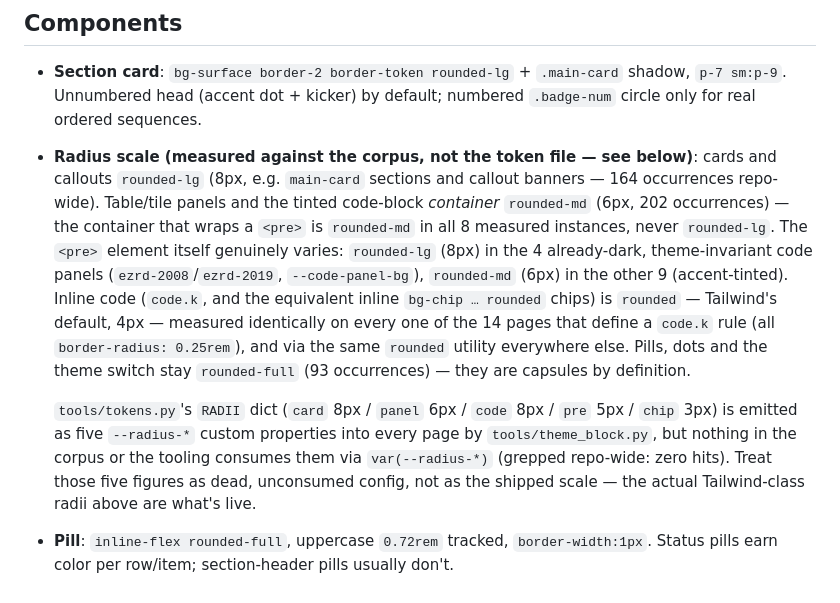
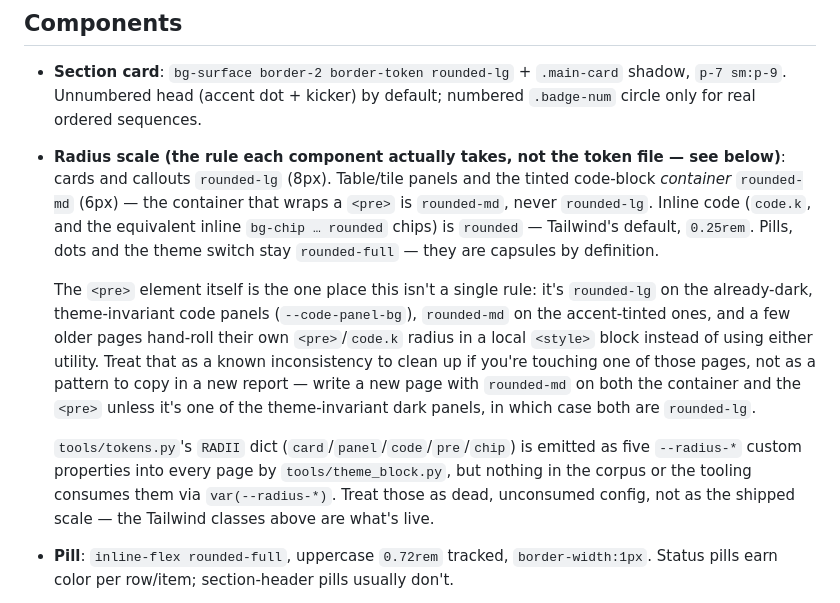
Before and after one commit to don-pathwise/engineering-reports, a Markdown page: DESIGN.md, the part around the change. GitHub-like rendering.

Commit message:
docs(design): state radius rules without a corpus census
Fix round 2: instance counts in the radius bullet were wrong twice in a row
from two different reviewers measuring the same corpus, and a census goes
stale the moment a page is added anyway. Replaced every count with the rule
the system actually applies per component, and named <pre>'s genuine
inconsistency (theme-invariant panels vs accent-tinted vs a few hand-rolled
older pages) as a known fact to fix opportunistically, not a number to track.
The --radius-* dead-variable note stays, since that's a standing fact about
the tooling, not a census.

Co-Authored-By: Claude Sonnet 5 <noreply@anthropic.com>

```diff
--- a/DESIGN.md
+++ b/DESIGN.md
@@ -87,27 +87,29 @@ self-describing.
 ## Components
 
 - **Section card**: `bg-surface border-2 border-token rounded-lg` + `.main-card` shadow, `p-7 sm:p-9`. Unnumbered head (accent dot + kicker) by default; numbered `.badge-num` circle only for real ordered sequences.
-- **Radius scale (measured against the corpus, not the token file — see
-  below)**: cards and callouts `rounded-lg` (8px, e.g. `main-card` sections
-  and callout banners — 164 occurrences repo-wide). Table/tile panels and the
-  tinted code-block *container* `rounded-md` (6px, 202 occurrences) — the
-  container that wraps a `<pre>` is `rounded-md` in all 8 measured instances,
-  never `rounded-lg`. The `<pre>` element itself genuinely varies: `rounded-lg`
-  (8px) in the 4 already-dark, theme-invariant code panels
-  (`ezrd-2008`/`ezrd-2019`, `--code-panel-bg`), `rounded-md` (6px) in the
-  other 9 (accent-tinted). Inline code (`code.k`, and the equivalent inline
-  `bg-chip … rounded` chips) is `rounded` — Tailwind's default, 4px — measured
-  identically on every one of the 14 pages that define a `code.k` rule (all
-  `border-radius: 0.25rem`), and via the same `rounded` utility everywhere
-  else. Pills, dots and the theme switch stay `rounded-full` (93 occurrences)
-  — they are capsules by definition.
+- **Radius scale (the rule each component actually takes, not the token
+  file — see below)**: cards and callouts `rounded-lg` (8px). Table/tile
+  panels and the tinted code-block *container* `rounded-md` (6px) — the
+  container that wraps a `<pre>` is `rounded-md`, never `rounded-lg`. Inline
+  code (`code.k`, and the equivalent inline `bg-chip … rounded` chips) is
+  `rounded` — Tailwind's default, `0.25rem`. Pills, dots and the theme switch
+  stay `rounded-full` — they are capsules by definition.
 
-  `tools/tokens.py`'s `RADII` dict (`card` 8px / `panel` 6px / `code` 8px /
-  `pre` 5px / `chip` 3px) is emitted as five `--radius-*` custom properties
-  into every page by `tools/theme_block.py`, but nothing in the corpus or the
-  tooling consumes them via `var(--radius-*)` (grepped repo-wide: zero hits).
-  Treat those five figures as dead, unconsumed config, not as the shipped
-  scale — the actual Tailwind-class radii above are what's live.
+  The `<pre>` element itself is the one place this isn't a single rule: it's
+  `rounded-lg` on the already-dark, theme-invariant code panels
+  (`--code-panel-bg`), `rounded-md` on the accent-tinted ones, and a few
+  older pages hand-roll their own `<pre>`/`code.k` radius in a local
+  `<style>` block instead of using either utility. Treat that as a known
+  inconsistency to clean up if you're touching one of those pages, not as a
+  pattern to copy in a new report — write a new page with `rounded-md` on
+  both the container and the `<pre>` unless it's one of the theme-invariant
+  dark panels, in which case both are `rounded-lg`.
+
+  `tools/tokens.py`'s `RADII` dict (`card`/`panel`/`code`/`pre`/`chip`) is
+  emitted as five `--radius-*` custom properties into every page by
+  `tools/theme_block.py`, but nothing in the corpus or the tooling consumes
+  them via `var(--radius-*)`. Treat those as dead, unconsumed config, not as
+  the shipped scale — the Tailwind classes above are what's live.
 - **Pill**: `inline-flex rounded-full`, uppercase `0.72rem` tracked, `border-width:1px`. Status pills earn color per row/item; section-header pills usually don't.
 - **Callout banner**: full-width tinted card (`bg-{accent}-fill border-2 border-{accent}-border rounded-lg`), no badge.
 - **Table**: token neutral panel (`bg-surface-2 border-2 border-token rounded-md`), uppercase tracked header row (`bg-chip`), `divide-y divide-hairline` body, wrapper `overflow-x-auto` + `min-w-[…]` + `<colgroup>` so wide tables scroll (never clip) inside the card.
```
